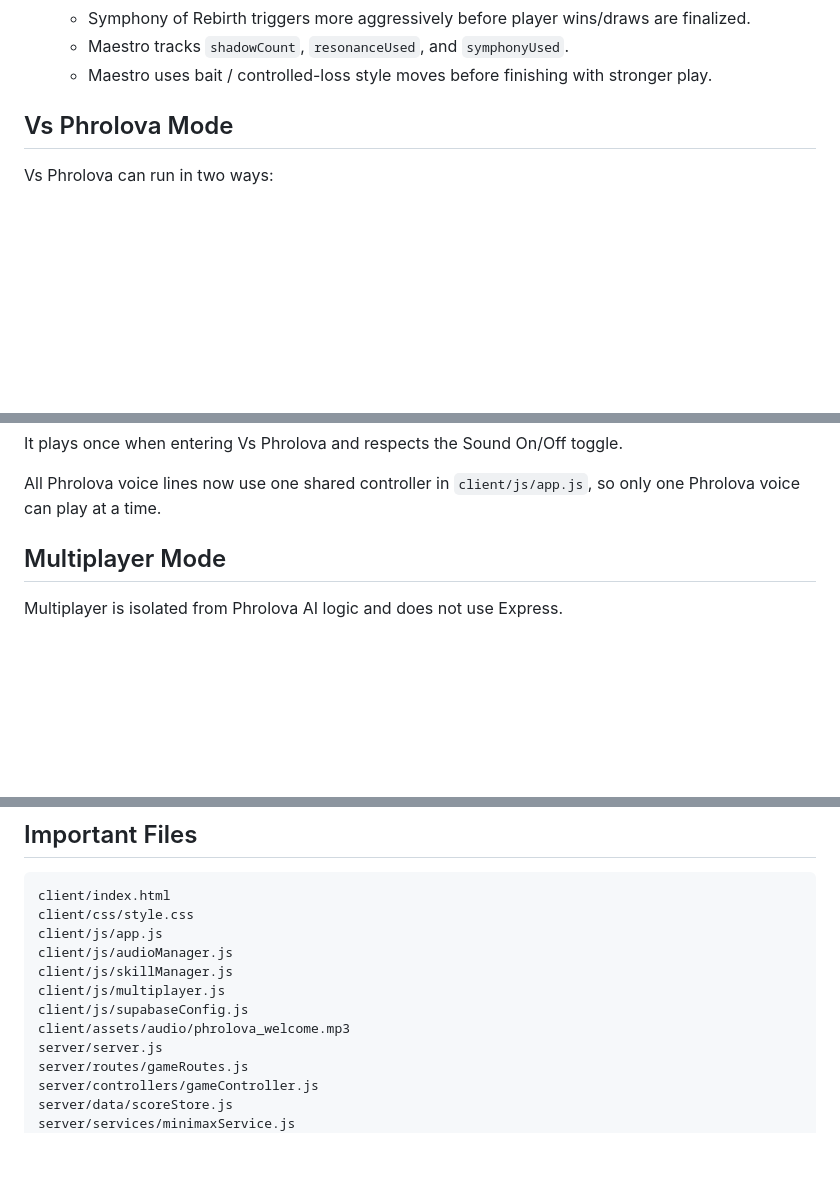
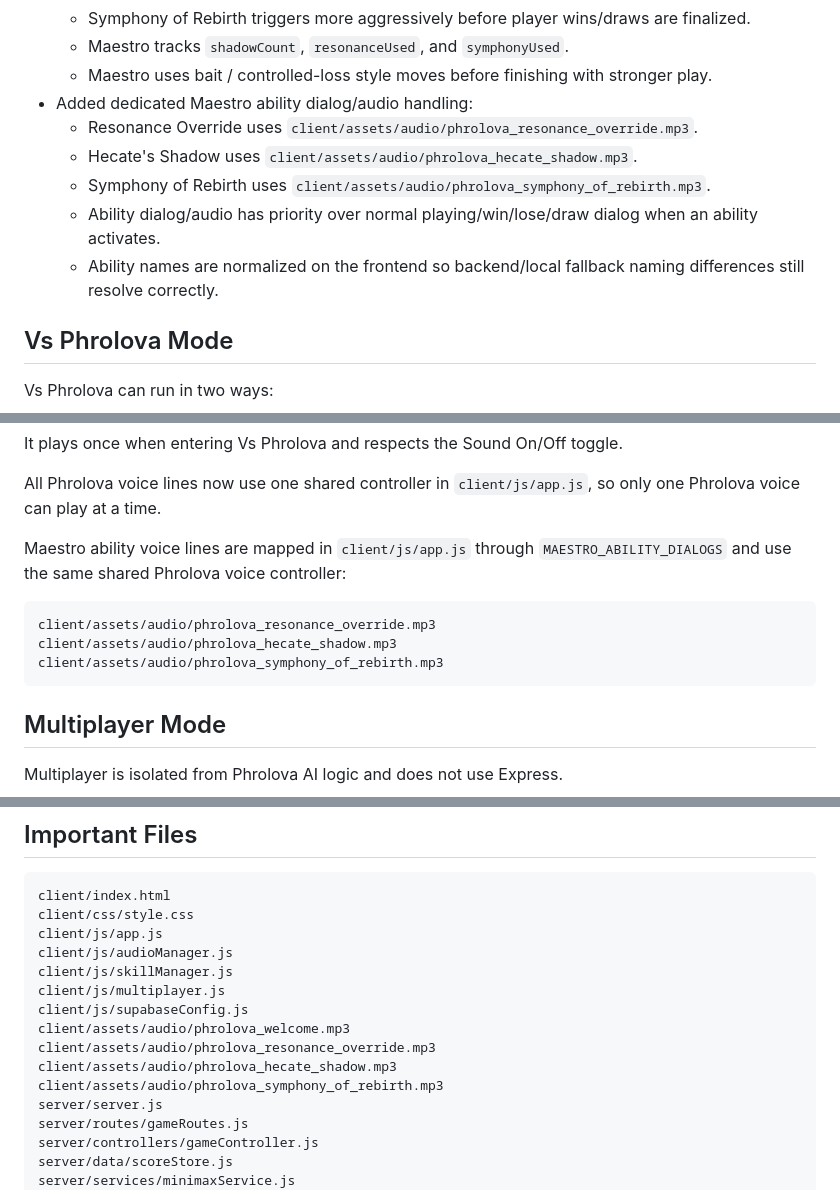
Before and after one commit to dwikimw347/tactic-sonata, a Markdown page: PROJECT_SUMMARY.md, 3 parts joined by grey strips. GitHub-like rendering; blank space fills up the shorter version.

Commit message:
Update summary for Maestro ability audio

````diff
--- a/PROJECT_SUMMARY.md
+++ b/PROJECT_SUMMARY.md
@@ -67,6 +67,12 @@ TacTic Sonata is a gothic-themed Tic Tac Toe web game with two main play modes:
   - Symphony of Rebirth triggers more aggressively before player wins/draws are finalized.
   - Maestro tracks `shadowCount`, `resonanceUsed`, and `symphonyUsed`.
   - Maestro uses bait / controlled-loss style moves before finishing with stronger play.
+- Added dedicated Maestro ability dialog/audio handling:
+  - Resonance Override uses `client/assets/audio/phrolova_resonance_override.mp3`.
+  - Hecate's Shadow uses `client/assets/audio/phrolova_hecate_shadow.mp3`.
+  - Symphony of Rebirth uses `client/assets/audio/phrolova_symphony_of_rebirth.mp3`.
+  - Ability dialog/audio has priority over normal playing/win/lose/draw dialog when an ability activates.
+  - Ability names are normalized on the frontend so backend/local fallback naming differences still resolve correctly.
 
 ## Vs Phrolova Mode
 
@@ -103,6 +109,14 @@ client/assets/audio/phrolova_welcome.mp3
 It plays once when entering Vs Phrolova and respects the Sound On/Off toggle.
 
 All Phrolova voice lines now use one shared controller in `client/js/app.js`, so only one Phrolova voice can play at a time.
+
+Maestro ability voice lines are mapped in `client/js/app.js` through `MAESTRO_ABILITY_DIALOGS` and use the same shared Phrolova voice controller:
+
+```text
+client/assets/audio/phrolova_resonance_override.mp3
+client/assets/audio/phrolova_hecate_shadow.mp3
+client/assets/audio/phrolova_symphony_of_rebirth.mp3
+```
 
 ## Multiplayer Mode
 
@@ -186,6 +200,9 @@ client/js/skillManager.js
 client/js/multiplayer.js
 client/js/supabaseConfig.js
 client/assets/audio/phrolova_welcome.mp3
+client/assets/audio/phrolova_resonance_override.mp3
+client/assets/audio/phrolova_hecate_shadow.mp3
+client/assets/audio/phrolova_symphony_of_rebirth.mp3
 server/server.js
 server/routes/gameRoutes.js
 server/controllers/gameController.js
````
